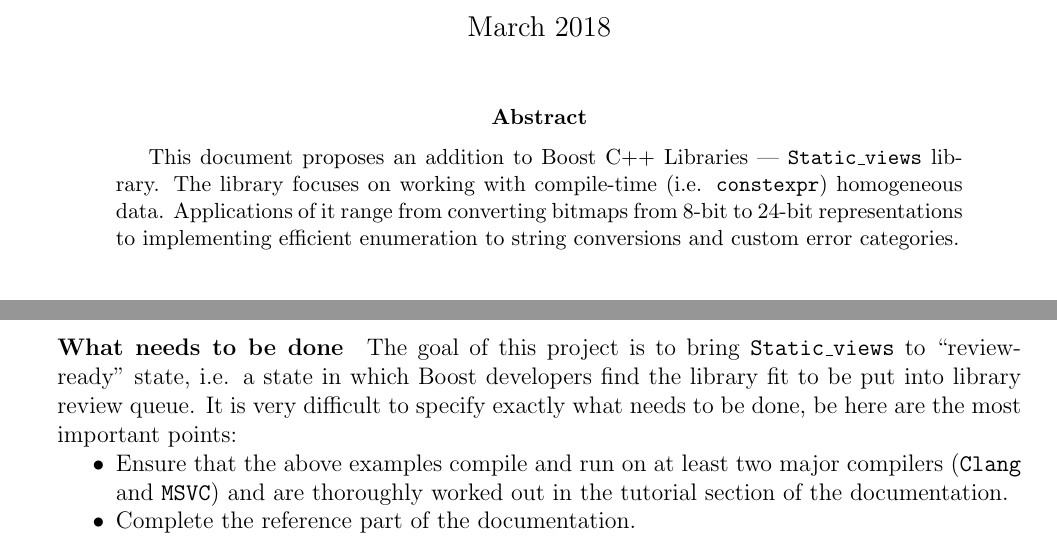
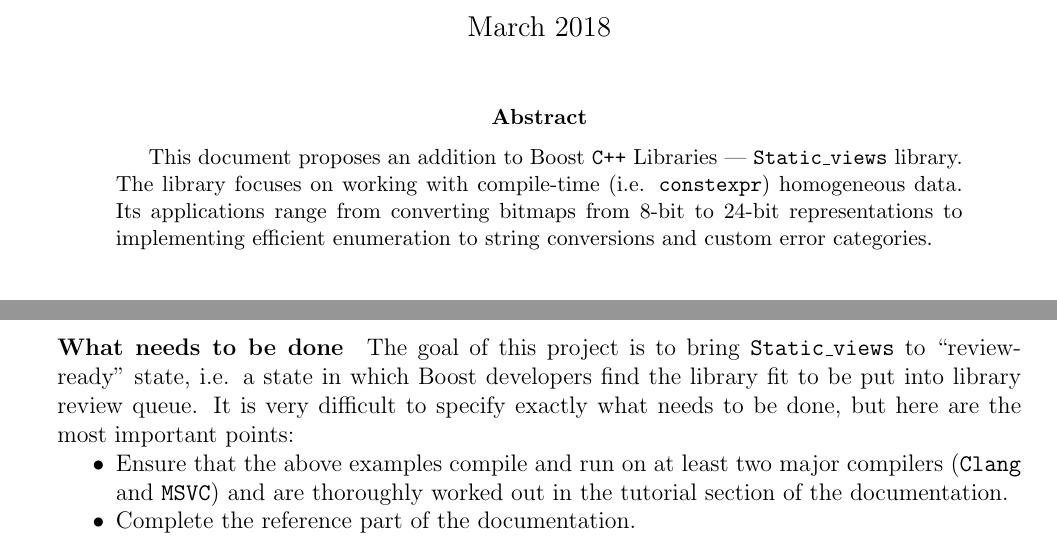
Before and after one commit to twesterhout/GSoC18-proposal, a LaTeX paper (Proposal.tex): two parts of pages 1 and 4 of 7, joined at a grey line, cut so that both start at the same text. Compiled offline with pdfLaTeX.

Commit message:
Some more typo fixes.

```diff
--- a/Proposal.tex
+++ b/Proposal.tex
@@ -72,9 +72,9 @@
 \maketitle
 
 \begin{abstract}
-    This document proposes an addition to Boost C++ Libraries ---
-    \texttt{Static\_views} lib-rary. The library focuses on working with
-    compile-time (i.e.  \texttt{constexpr}) homogeneous data. Applications of it
+    This document proposes an addition to Boost \texttt{C++} Libraries ---
+    \texttt{Static\_views} library. The library focuses on working with
+    compile-time (i.e.  \texttt{constexpr}) homogeneous data. Its applications
     range from converting bitmaps from 8-bit to 24-bit representations to
     implementing efficient enumeration to string conversions and custom error
     categories.
@@ -339,7 +339,7 @@
     \paragraph{What needs to be done} The goal of this project is to bring
     \texttt{Static\_views} to ``review-ready'' state, i.e. a state in which
     Boost developers find the library fit to be put into library review queue.
-    It is very difficult to specify exactly what needs to be done, be here are
+    It is very difficult to specify exactly what needs to be done, but here are
     the most important points:
     \begin{itemize}
         \item Ensure that the above examples compile and run on at least two
```
Also changed, not shown: Proposal.pdf.
